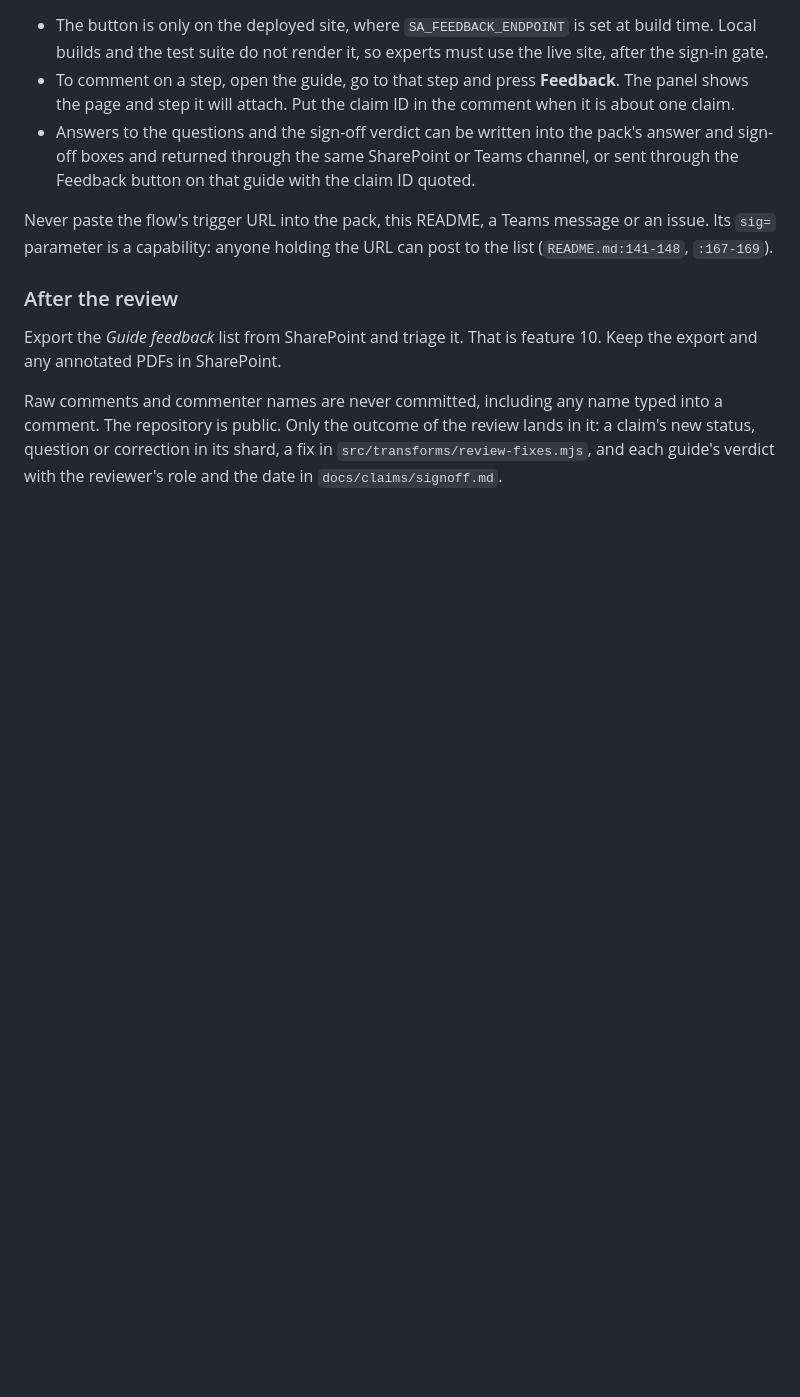
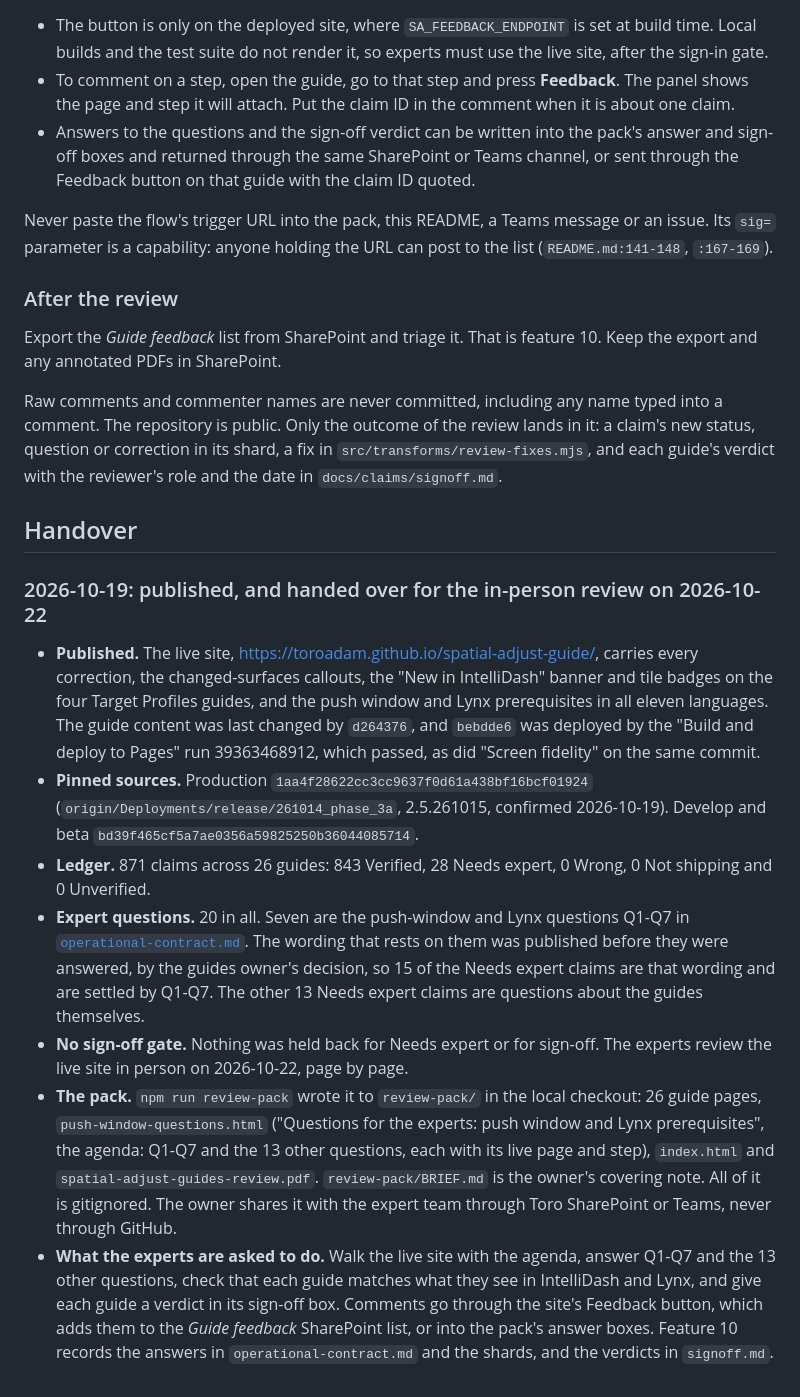
Before and after one commit to toroadam/spatial-adjust-guide, a Markdown page: docs/claims/README.md, the part around the change. GitHub-like rendering; blank space fills up the shorter version.

Commit message:
Record the handover for the in-person expert review
The guides are live with the push window and Lynx prerequisites, and the
experts review the live site in person on 2026-10-22. The entry records
the deployed commit and run, the pinned production and develop SHAs, the
ledger counts, the twenty expert questions, where the local review pack
lives and how it reaches the experts, and what they are asked to do.

```diff
--- a/docs/claims/README.md
+++ b/docs/claims/README.md
@@ -370,3 +370,38 @@ Raw comments and commenter names are never committed, including any name typed i
 The repository is public. Only the outcome of the review lands in it: a claim's new status,
 question or correction in its shard, a fix in `src/transforms/review-fixes.mjs`, and each guide's
 verdict with the reviewer's role and the date in `docs/claims/signoff.md`.
+
+## Handover
+
+### 2026-10-19: published, and handed over for the in-person review on 2026-10-22
+
+- **Published.** The live site, https://toroadam.github.io/spatial-adjust-guide/, carries every
+  correction, the changed-surfaces callouts, the "New in IntelliDash" banner and tile badges on the
+  four Target Profiles guides, and the push window and Lynx prerequisites in all eleven languages.
+  The guide content was last changed by `d264376`, and `bebdde6` was deployed by the
+  "Build and deploy to Pages" run 39363468912, which passed, as did "Screen fidelity" on the same
+  commit.
+- **Pinned sources.** Production `1aa4f28622cc3cc9637f0d61a438bf16bcf01924`
+  (`origin/Deployments/release/261014_phase_3a`, 2.5.261015, confirmed 2026-10-19). Develop and
+  beta `bd39f465cf5a7ae0356a59825250b36044085714`.
+- **Ledger.** 871 claims across 26 guides: 843 Verified, 28 Needs expert, 0 Wrong, 0 Not shipping
+  and 0 Unverified.
+- **Expert questions.** 20 in all. Seven are the push-window and Lynx questions Q1-Q7 in
+  [`operational-contract.md`](operational-contract.md). The wording that rests on them was
+  published before they were answered, by the guides owner's decision, so 15 of the Needs expert
+  claims are that wording and are settled by Q1-Q7. The other 13 Needs expert claims are questions
+  about the guides themselves.
+- **No sign-off gate.** Nothing was held back for Needs expert or for sign-off. The experts
+  review the live site in person on 2026-10-22, page by page.
+- **The pack.** `npm run review-pack` wrote it to `review-pack/` in the local checkout: 26 guide
+  pages, `push-window-questions.html` ("Questions for the experts: push window and Lynx
+  prerequisites", the agenda: Q1-Q7 and the 13 other questions, each with its live page and
+  step), `index.html` and `spatial-adjust-guides-review.pdf`. `review-pack/BRIEF.md` is the
+  owner's covering note. All of it is gitignored. The owner shares it with the expert team through
+  Toro SharePoint or Teams, never through GitHub.
+- **What the experts are asked to do.** Walk the live site with the agenda, answer Q1-Q7 and the
+  13 other questions, check that each guide matches what they see in IntelliDash and Lynx, and give
+  each guide a verdict in its sign-off box. Comments go through the site's Feedback button, which
+  adds them to the *Guide feedback* SharePoint list, or into the pack's answer boxes. Feature 10
+  records the answers in `operational-contract.md` and the shards, and the verdicts in
+  `signoff.md`.
```
